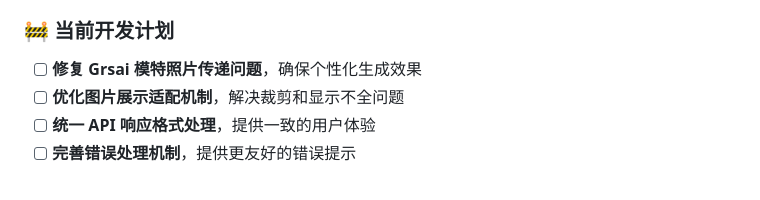
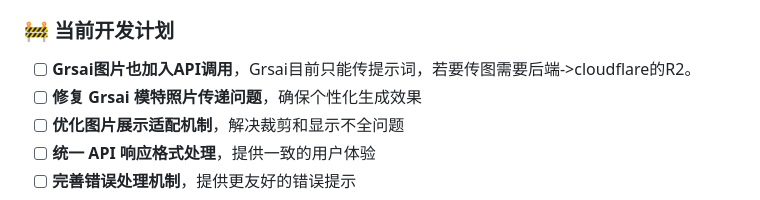
Before and after one commit to tianyouyingfan/AI-cosplay, a Markdown page: README.md, the part around the change. GitHub-like rendering.

Commit message:
需要后端

```diff
--- a/README.md
+++ b/README.md
@@ -240,6 +240,7 @@ AI 虚拟试衣间是一个轻量级的移动端 Web 应用，旨在提供一个
 *   [x] **API Key 管理**，支持多 Key 轮询和状态管理
 
 ### 🚧 当前开发计划
+*   [ ] **Grsai图片也加入API调用**，Grsai目前只能传提示词，若要传图需要后端->cloudflare的R2。
 *   [ ] **修复 Grsai 模特照片传递问题**，确保个性化生成效果
 *   [ ] **优化图片展示适配机制**，解决裁剪和显示不全问题
 *   [ ] **统一 API 响应格式处理**，提供一致的用户体验
```
